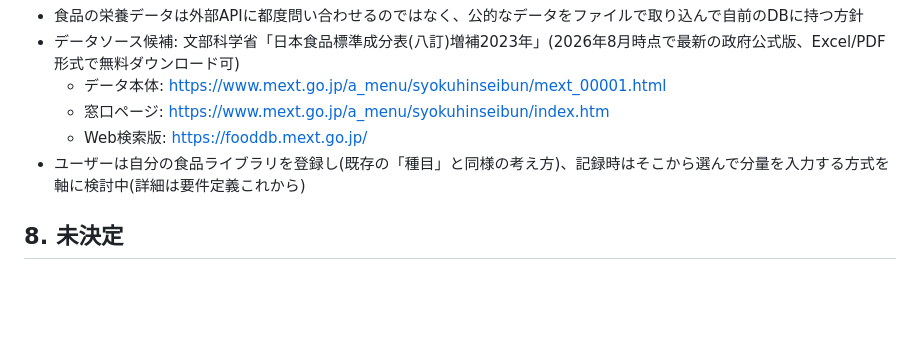
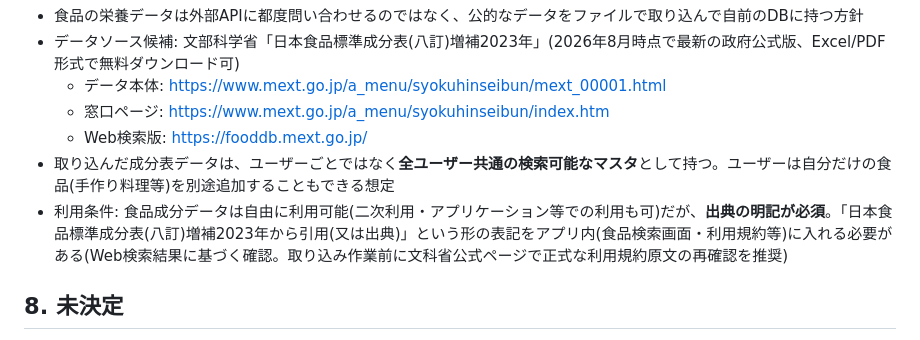
Before and after one commit to tamatyan1111/workout, a Markdown page: docs/requirements.md, the part around the change. Drawn GitHub-style; blank space fills up the shorter version.

Commit message:
docs: 食事記録機能のデータ設計方針(共通マスタ・出典表記の必要性)を追記
食品成分データを全ユーザー共通のマスタとして持つ方針を明記。
文科省データの利用には出典表記が必須であることも確認できたため記録した。

Co-Authored-By: Claude Sonnet 5 <noreply@anthropic.com>

```diff
--- a/docs/requirements.md
+++ b/docs/requirements.md
@@ -142,7 +142,8 @@ timestamp: 2026-07-20T00:00:00Z
   - データ本体: https://www.mext.go.jp/a_menu/syokuhinseibun/mext_00001.html
   - 窓口ページ: https://www.mext.go.jp/a_menu/syokuhinseibun/index.htm
   - Web検索版: https://fooddb.mext.go.jp/
-- ユーザーは自分の食品ライブラリを登録し(既存の「種目」と同様の考え方)、記録時はそこから選んで分量を入力する方式を軸に検討中(詳細は要件定義これから)
+- 取り込んだ成分表データは、ユーザーごとではなく**全ユーザー共通の検索可能なマスタ**として持つ。ユーザーは自分だけの食品(手作り料理等)を別途追加することもできる想定
+- 利用条件: 食品成分データは自由に利用可能(二次利用・アプリケーション等での利用も可)だが、**出典の明記が必須**。「日本食品標準成分表(八訂)増補2023年から引用(又は出典)」という形の表記をアプリ内(食品検索画面・利用規約等)に入れる必要がある(Web検索結果に基づく確認。取り込み作業前に文科省公式ページで正式な利用規約原文の再確認を推奨)
 
 ## 8. 未決定
 - 利用規約・プライバシーポリシーは [legal/terms.md](../legal/terms.md)・[legal/privacy.md](../legal/privacy.md)(公開用HTMLは`apps/dashboard/public/terms.html`・`privacy.html`)に確定済み。運営者名は「たまちゃん」。連絡先窓口は設けない方針とし、開示・訂正・削除等はダッシュボードの設定画面からのセルフサービスのみで対応する
```
